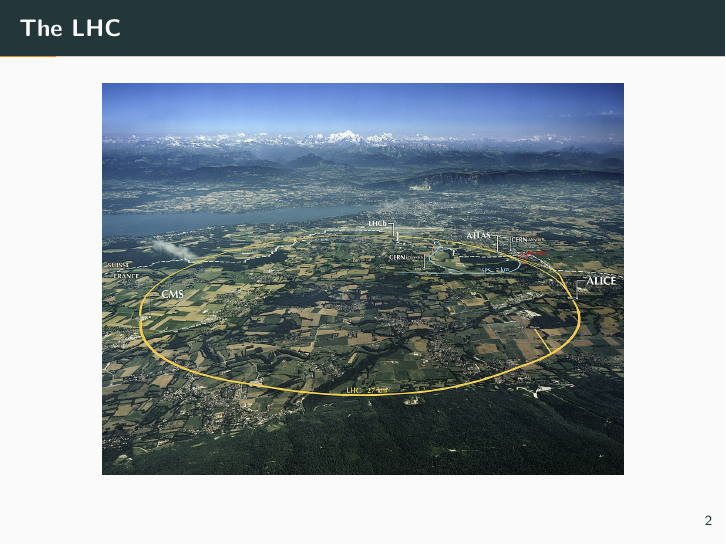
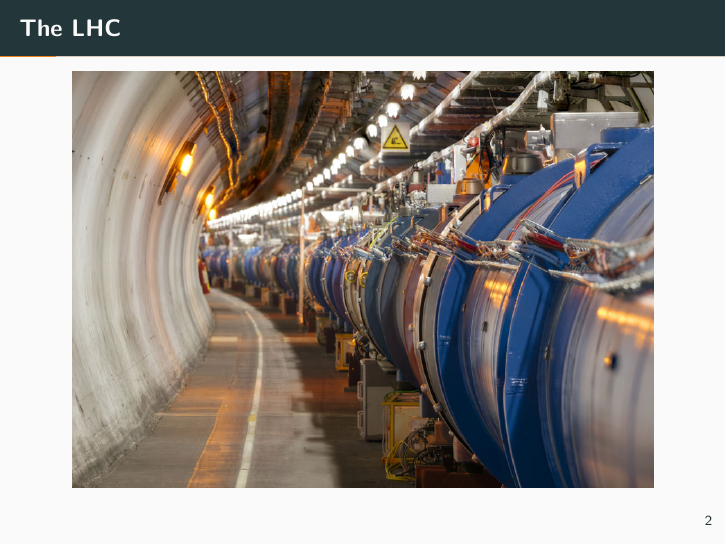
Before and after one commit to dbrambilla13/CMS-EMCal-seminar, LaTeX slides (CMS_EMCal_seminar.tex): page 4 of 30. Compiled offline with pdfLaTeX.

Commit message:
Updates from Overleaf

```diff
--- a/CMS_EMCal_seminar.tex
+++ b/CMS_EMCal_seminar.tex
@@ -39,7 +39,7 @@
 \begin{frame}[fragile]{The LHC}
     \begin{figure}
         \centering
-        \includegraphics[width=.85\textwidth]{./img/CERN_LHC.jpg}
+        \includegraphics[width=.95\textwidth]{./img/CERN_LHC_tunnel.jpg}
     \end{figure}
 \end{frame}
 
```
Also changed, not shown: CMS_EMCal_seminar.tex (2 more changed lines).
